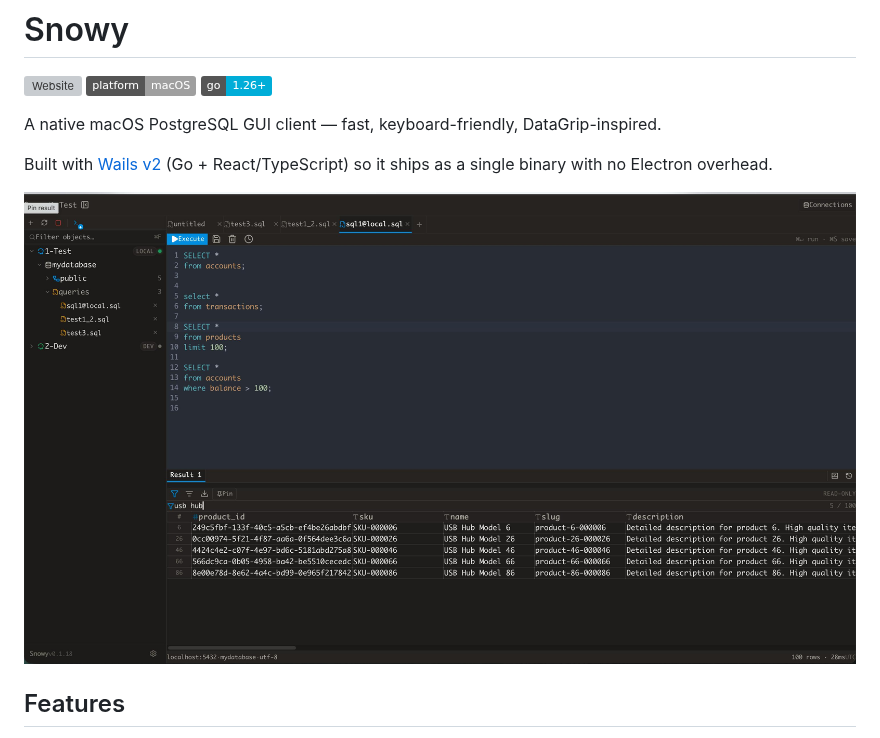
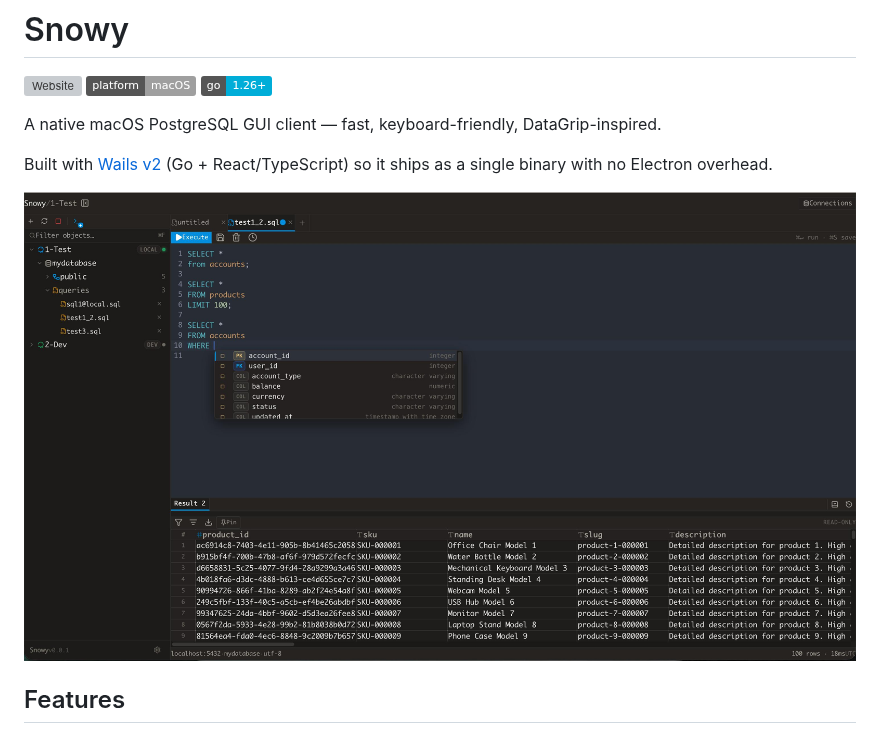
Before and after one commit to nkcoder/snowy, a Markdown page: README.md, the part around the change. GitHub-like rendering; pictures changed too: docs/images/hero.jpeg (added), docs/images/hreo.jpeg (deleted); badges without logos; grey boxes are pictures that could not be loaded.

Commit message:
Update hero image

```diff
--- a/README.md
+++ b/README.md
@@ -8,7 +8,7 @@ A native macOS PostgreSQL GUI client — fast, keyboard-friendly, DataGrip-inspi
 
 Built with [Wails v2](https://wails.io/) (Go + React/TypeScript) so it ships as a single binary with no Electron overhead.
 
-![Hero Screenshot](./docs/images/hreo.jpeg)
+![Hero Screenshot](./docs/images/hero.jpeg)
 
 ## Features
 
```
Also changed, not shown: 2 other files.
